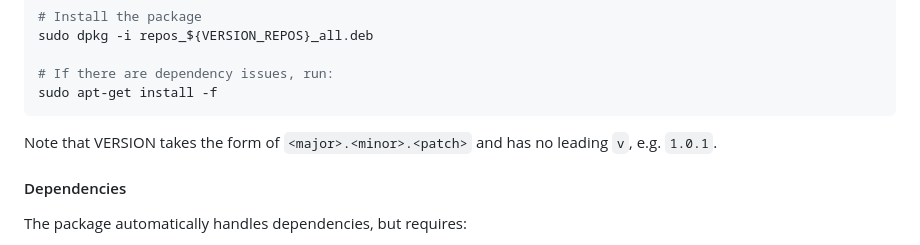
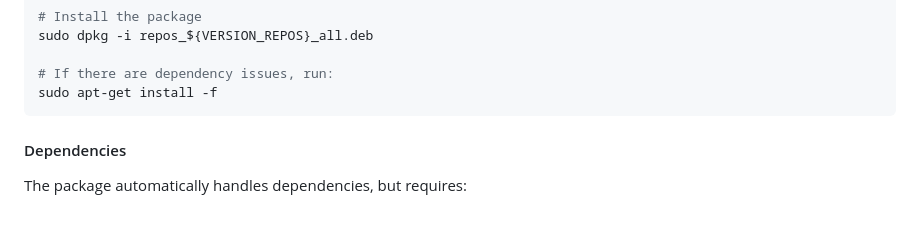
Before and after one commit to MiguelRodo/repos, a Markdown page: README.md, the part around the change. Drawn GitHub-style; blank space fills up the shorter version.

````diff
--- a/README.md
+++ b/README.md
@@ -27,8 +27,6 @@ sudo dpkg -i repos_${VERSION_REPOS}_all.deb
 # If there are dependency issues, run:
 sudo apt-get install -f
 ```
-
-Note that VERSION takes the form of `<major>.<minor>.<patch>` and has no leading `v`, e.g. `1.0.1`.
 
 #### Dependencies
 
````
